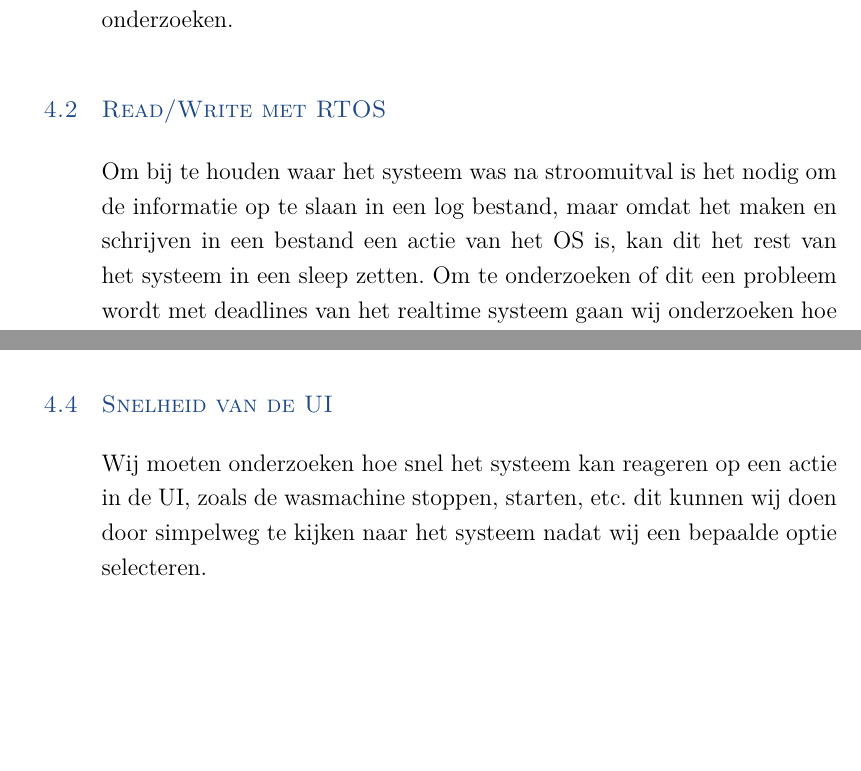
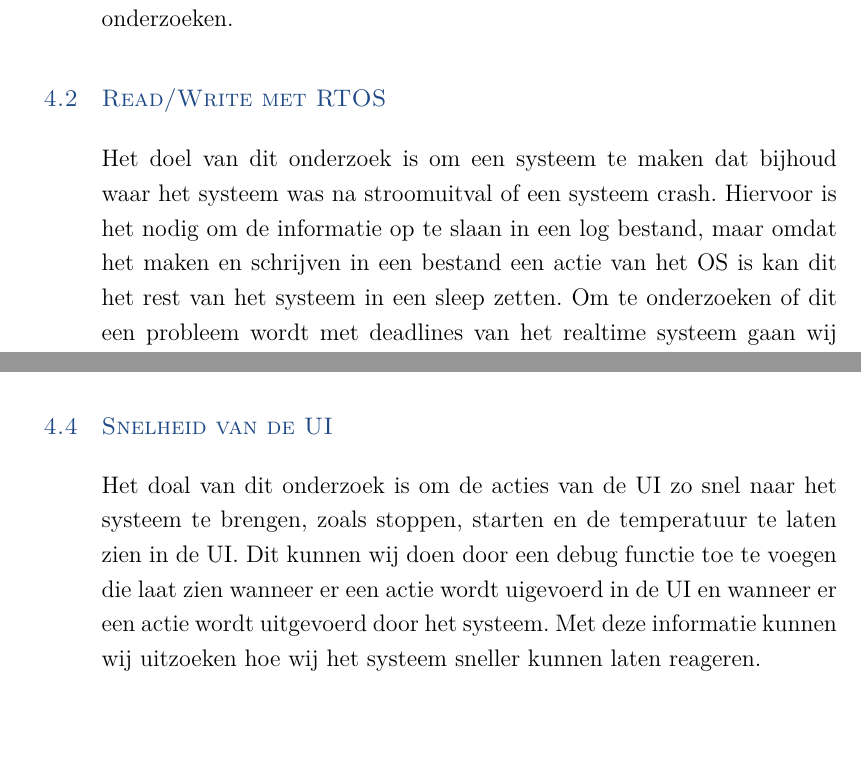
Before and after one commit to martijnvandijk/th06, a LaTeX document (Documentatie/Plan van aanpak/plan_van_aanpak.tex, which reads Documentatie/Plan van aanpak/Chapters/Onderzoek.tex): two parts of pages 11 and 12 of 22, joined at a grey line, cut so that both start at the same text. Compiled offline with XeLaTeX.

Commit message:
Added onderzoek fixes

```diff
--- a/Documentatie/Plan van aanpak/Chapters/Onderzoek.tex
+++ b/Documentatie/Plan van aanpak/Chapters/Onderzoek.tex
@@ -4,9 +4,9 @@ Om dit project te kunnen maken is er onderzoek naar diversen onderwerpen nodig.
 Hiervoor zijn de volgende onderwerpen die wij gaan onderzoeken.
 
 \section{Read/Write met RTOS}
-Om bij te houden waar het systeem was na stroomuitval is het nodig om de informatie op te slaan in een log bestand, maar omdat het maken en schrijven in een
-bestand een actie van het OS is, kan dit het rest van het systeem in een sleep zetten. Om te onderzoeken of dit een probleem wordt met deadlines van het realtime systeem gaan wij
-onderzoeken hoe lang het duurt om een log file te maken, en dan meerdere keren het bestand openen, schrijven en daarna sluiten om te kijken hoe lang het duurt. Als deze periode niet de
+Het doel van dit onderzoek is om een systeem te maken dat bijhoud waar het systeem was na stroomuitval of een systeem crash. Hiervoor is het nodig om de informatie op te slaan in een log bestand, maar omdat het maken en schrijven in een
+bestand een actie van het OS is kan dit het rest van het systeem in een sleep zetten.
+Om te onderzoeken of dit een probleem wordt met deadlines van het realtime systeem gaan wij onderzoeken hoe lang het duurt om een log file te maken, en dan meerdere keren het bestand openen, schrijven en daarna sluiten om te kijken hoe lang het duurt. Als deze periode niet de
 deadlines overschrijd dan kunnen wij dit gebruiken in het systeem.
 
 \section{Wasprogrammas}
@@ -14,5 +14,5 @@ Het doel van het onderzoek is om beter verstand krijgen van de wasmachine en was
 Dit kunnen wij doen door ons meer te verdiepen in de geleverde hardware, andere wasmachines bestuderen en onderzoeken hoe wasprogrammas precies in elkaar zitten.
 
 \section{Snelheid van de UI}
-Wij moeten onderzoeken hoe snel het systeem kan reageren op een actie in de UI, zoals de wasmachine stoppen, starten, etc. dit kunnen wij doen door simpelweg te
-kijken naar het systeem nadat wij een bepaalde optie selecteren.
+Het doal van dit onderzoek is om de acties van de UI zo snel naar het systeem te brengen, zoals stoppen, starten en de temperatuur te laten zien in de UI.
+Dit kunnen wij doen door een debug functie toe te voegen die laat zien wanneer er een actie wordt uigevoerd in de UI en wanneer er een actie wordt uitgevoerd door het systeem. Met deze informatie kunnen wij uitzoeken hoe wij het systeem sneller kunnen laten reageren.
```
Also changed, not shown: Documentatie/Plan van aanpak/Chapters/Onderzoek.tex (2 more changed lines).
